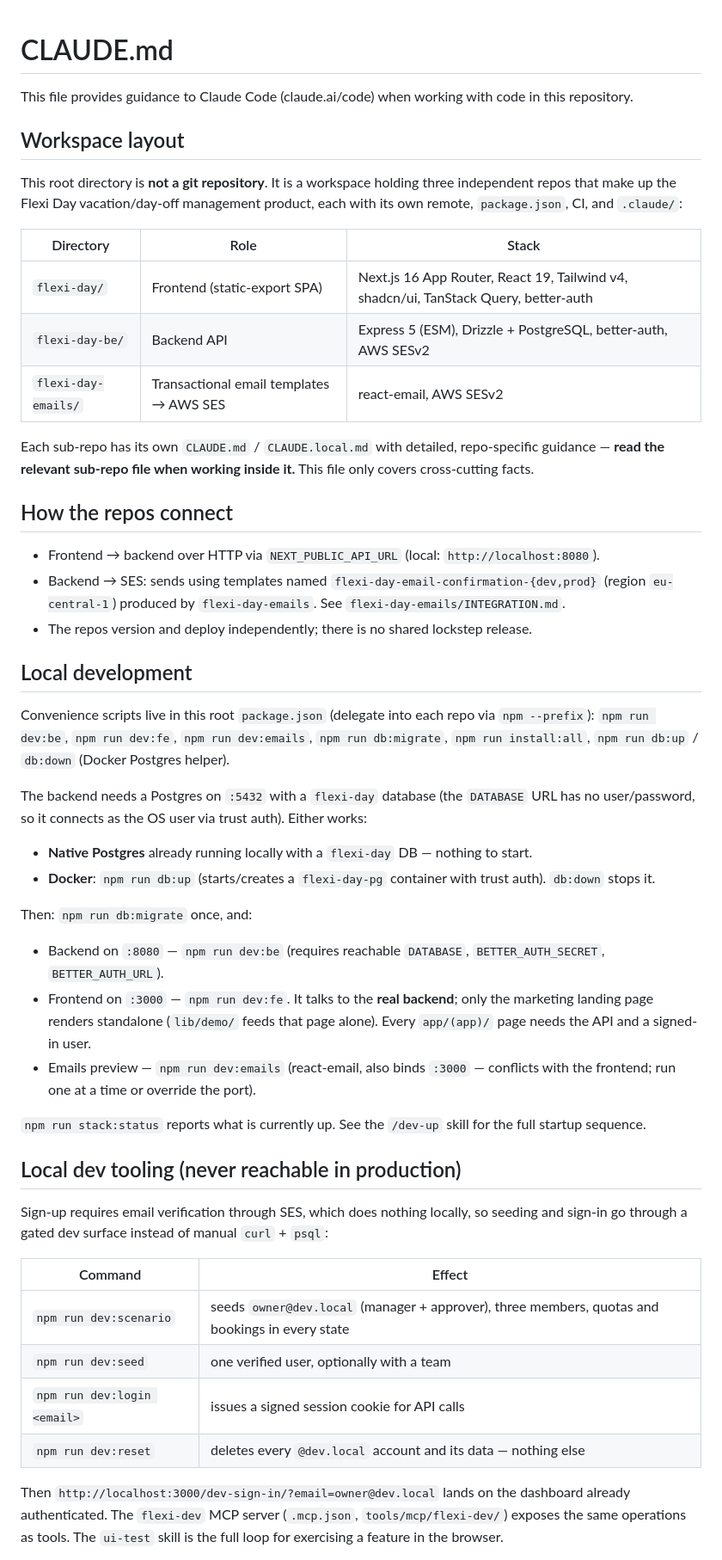
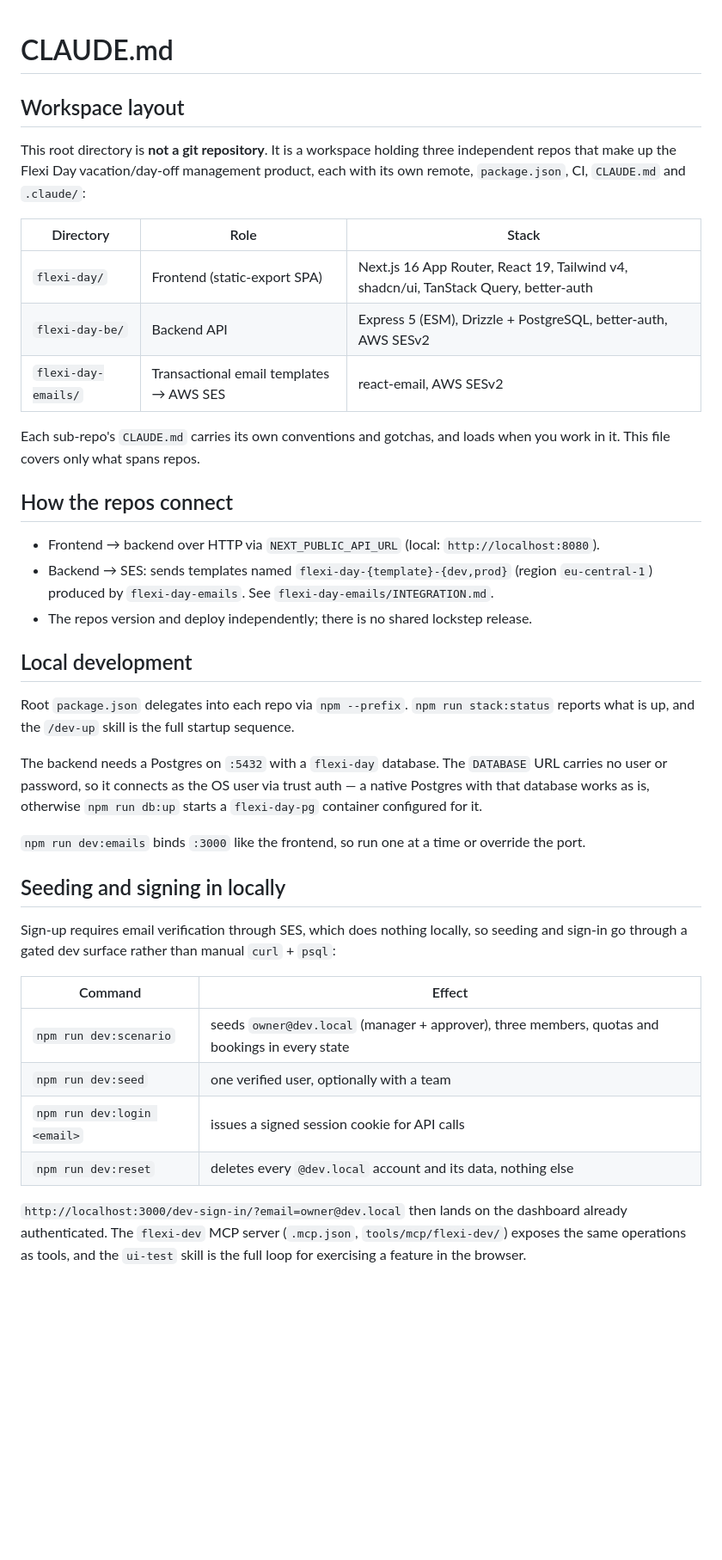
Before and after one commit to Daniel88dev/flexi-day-workspace, a Markdown page: CLAUDE.md, the part around one of its changes. Shown at 86% size. Rendered like a GitHub page; blank space fills up the shorter version.

```diff
--- a/CLAUDE.md
+++ b/CLAUDE.md
@@ -1,12 +1,10 @@
 # CLAUDE.md
-
-This file provides guidance to Claude Code (claude.ai/code) when working with code in this repository.
 
 ## Workspace layout
 
-This root directory is **not a git repository**. It is a workspace holding three independent
-repos that make up the Flexi Day vacation/day-off management product, each with its own remote,
-`package.json`, CI, and `.claude/`:
+This root directory is **not a git repository**. It is a workspace holding three independent repos
+that make up the Flexi Day vacation/day-off management product, each with its own remote,
+`package.json`, CI, `CLAUDE.md` and `.claude/`:
 
 | Directory | Role | Stack |
 |-----------|------|-------|
@@ -14,51 +12,41 @@ repos that make up the Flexi Day vacation/day-off management product, each with
 | `flexi-day-be/` | Backend API | Express 5 (ESM), Drizzle + PostgreSQL, better-auth, AWS SESv2 |
 | `flexi-day-emails/` | Transactional email templates → AWS SES | react-email, AWS SESv2 |
 
-Each sub-repo has its own `CLAUDE.md` / `CLAUDE.local.md` with detailed, repo-specific guidance —
-**read the relevant sub-repo file when working inside it.** This file only covers cross-cutting facts.
+Each sub-repo's `CLAUDE.md` carries its own conventions and gotchas, and loads when you work in it.
+This file covers only what spans repos.
 
 ## How the repos connect
 
 - Frontend → backend over HTTP via `NEXT_PUBLIC_API_URL` (local: `http://localhost:8080`).
-- Backend → SES: sends using templates named `flexi-day-email-confirmation-{dev,prod}` (region
-  `eu-central-1`) produced by `flexi-day-emails`. See `flexi-day-emails/INTEGRATION.md`.
+- Backend → SES: sends templates named `flexi-day-{template}-{dev,prod}` (region `eu-central-1`)
+  produced by `flexi-day-emails`. See `flexi-day-emails/INTEGRATION.md`.
 - The repos version and deploy independently; there is no shared lockstep release.
 
 ## Local development
 
-Convenience scripts live in this root `package.json` (delegate into each repo via `npm --prefix`):
-`npm run dev:be`, `npm run dev:fe`, `npm run dev:emails`, `npm run db:migrate`, `npm run install:all`,
-`npm run db:up` / `db:down` (Docker Postgres helper).
+Root `package.json` delegates into each repo via `npm --prefix`. `npm run stack:status` reports
+what is up, and the `/dev-up` skill is the full startup sequence.
 
-The backend needs a Postgres on `:5432` with a `flexi-day` database (the `DATABASE` URL has no
-user/password, so it connects as the OS user via trust auth). Either works:
-- **Native Postgres** already running locally with a `flexi-day` DB — nothing to start.
-- **Docker**: `npm run db:up` (starts/creates a `flexi-day-pg` container with trust auth). `db:down` stops it.
+The backend needs a Postgres on `:5432` with a `flexi-day` database. The `DATABASE` URL carries no
+user or password, so it connects as the OS user via trust auth — a native Postgres with that
+database works as is, otherwise `npm run db:up` starts a `flexi-day-pg` container configured for it.
 
-Then: `npm run db:migrate` once, and:
-- Backend on `:8080` — `npm run dev:be` (requires reachable `DATABASE`, `BETTER_AUTH_SECRET`, `BETTER_AUTH_URL`).
-- Frontend on `:3000` — `npm run dev:fe`. It talks to the **real backend**; only the marketing landing
-  page renders standalone (`lib/demo/` feeds that page alone). Every `app/(app)/` page needs the API
-  and a signed-in user.
-- Emails preview — `npm run dev:emails` (react-email, also binds `:3000` — conflicts with the frontend;
-  run one at a time or override the port).
+`npm run dev:emails` binds `:3000` like the frontend, so run one at a time or override the port.
 
-`npm run stack:status` reports what is currently up. See the `/dev-up` skill for the full startup
-sequence.
-
-## Local dev tooling (never reachable in production)
+## Seeding and signing in locally
 
 Sign-up requires email verification through SES, which does nothing locally, so seeding and sign-in
-go through a gated dev surface instead of manual `curl` + `psql`:
+go through a gated dev surface rather than manual `curl` + `psql`:
 
 | Command | Effect |
 |---|---|
 | `npm run dev:scenario` | seeds `owner@dev.local` (manager + approver), three members, quotas and bookings in every state |
 | `npm run dev:seed` | one verified user, optionally with a team |
 | `npm run dev:login <email>` | issues a signed session cookie for API calls |
-| `npm run dev:reset` | deletes every `@dev.local` account and its data — nothing else |
+| `npm run dev:reset` | deletes every `@dev.local` account and its data, nothing else |
 
-Then `http://localhost:3000/dev-sign-in/?email=owner@dev.local` lands on the dashboard already
+`http://localhost:3000/dev-sign-in/?email=owner@dev.local` then lands on the dashboard already
 authenticated. The `flexi-dev` MCP server (`.mcp.json`, `tools/mcp/flexi-dev/`) exposes the same
-operations as tools. The `ui-test` skill is the full loop for exercising a feature in the browser.
+operations as tools, and the `ui-test` skill is the full loop for exercising a feature in the
+browser.
 
```
Also changed, not shown: other parts of CLAUDE.md (+18 -46 lines).
